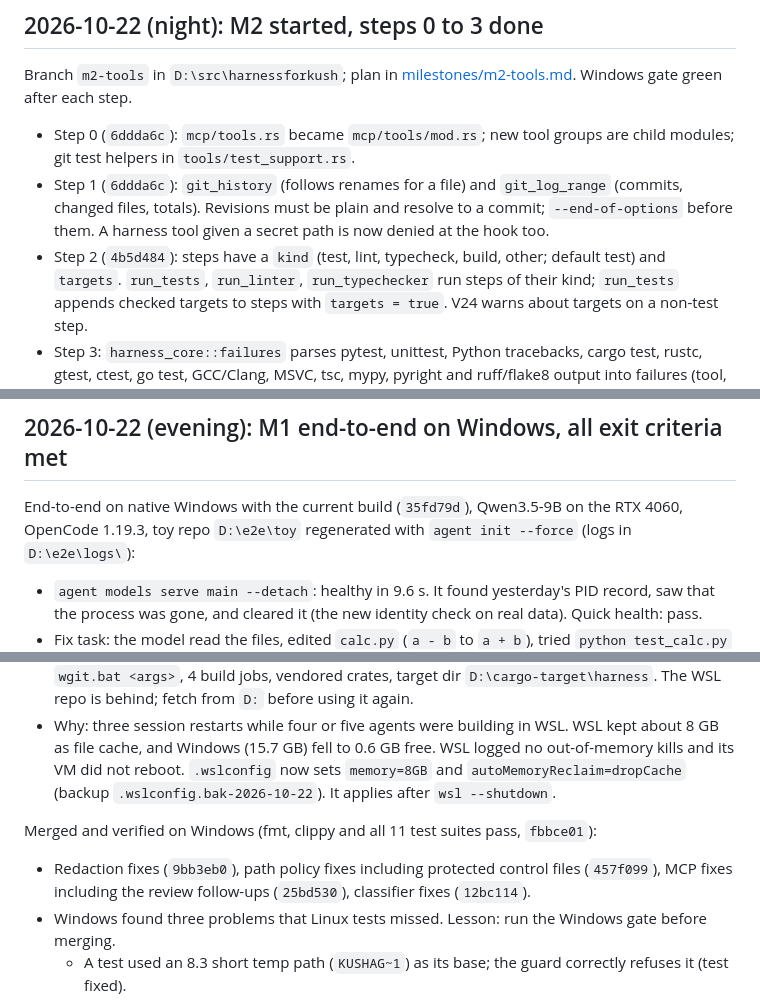
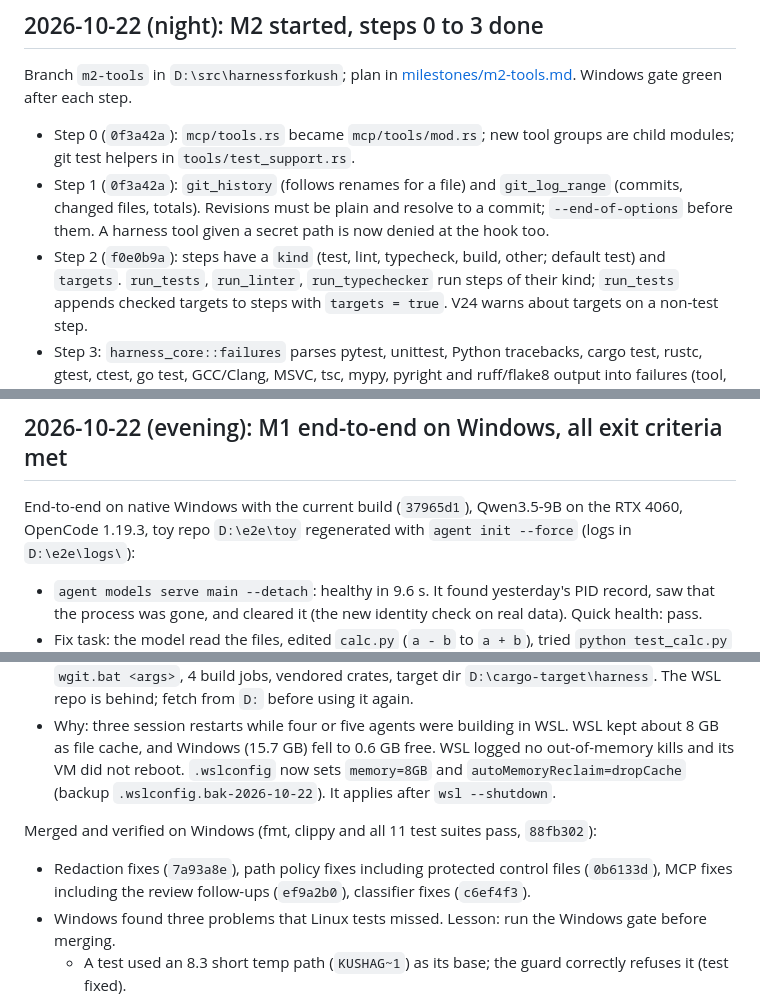
Before and after one commit to kushagrathisside/bridle, a Markdown page: docs/progress.md, 3 parts joined by grey strips. GitHub-like rendering.

```diff
--- a/docs/progress.md
+++ b/docs/progress.md
@@ -46,12 +56,12 @@
 
 Branch `m2-tools` in `D:\src\harnessforkush`; plan in [milestones/m2-tools.md](milestones/m2-tools.md).
 Windows gate green after each step.
-- Step 0 (`6ddda6c`): `mcp/tools.rs` became `mcp/tools/mod.rs`; new tool groups are child modules; git test
+- Step 0 (`0f3a42a`): `mcp/tools.rs` became `mcp/tools/mod.rs`; new tool groups are child modules; git test
   helpers in `tools/test_support.rs`.
-- Step 1 (`6ddda6c`): `git_history` (follows renames for a file) and `git_log_range` (commits, changed files,
+- Step 1 (`0f3a42a`): `git_history` (follows renames for a file) and `git_log_range` (commits, changed files,
   totals). Revisions must be plain and resolve to a commit; `--end-of-options` before them. A harness tool
   given a secret path is now denied at the hook too.
-- Step 2 (`4b5d484`): steps have a `kind` (test, lint, typecheck, build, other; default test) and `targets`.
+- Step 2 (`f0e0b9a`): steps have a `kind` (test, lint, typecheck, build, other; default test) and `targets`.
   `run_tests`, `run_linter`, `run_typechecker` run steps of their kind; `run_tests` appends checked targets
   to steps with `targets = true`. V24 warns about targets on a non-test step.
 - Step 3: `harness_core::failures` parses pytest, unittest, Python tracebacks, cargo test, rustc, gtest,
@@ -64,7 +74,7 @@ artifacts, adapters, the end-to-end run, and the `m2` tag.
 
 ## 2026-10-22 (evening): M1 end-to-end on Windows, all exit criteria met
 
-End-to-end on native Windows with the current build (`35fd79d`), Qwen3.5-9B on the RTX 4060, OpenCode 1.19.3,
+End-to-end on native Windows with the current build (`37965d1`), Qwen3.5-9B on the RTX 4060, OpenCode 1.19.3,
 toy repo `D:\e2e\toy` regenerated with `agent init --force` (logs in `D:\e2e\logs\`):
 - `agent models serve main --detach`: healthy in 9.6 s. It found yesterday's PID record, saw that the process was
   gone, and cleared it (the new identity check on real data). Quick health: pass.
@@ -107,9 +117,9 @@ Where the work happens now (user decision: postpone WSL use; no subagents):
   reboot. `.wslconfig` now sets `memory=8GB` and `autoMemoryReclaim=dropCache` (backup `.wslconfig.bak-2026-10-22`).
   It applies after `wsl --shutdown`.
 
-Merged and verified on Windows (fmt, clippy and all 11 test suites pass, `fbbce01`):
-- Redaction fixes (`9bb3eb0`), path policy fixes including protected control files (`457f099`), MCP fixes
-  including the review follow-ups (`25bd530`), classifier fixes (`12bc114`).
+Merged and verified on Windows (fmt, clippy and all 11 test suites pass, `88fb302`):
+- Redaction fixes (`7a93a8e`), path policy fixes including protected control files (`0b6133d`), MCP fixes
+  including the review follow-ups (`ef9a2b0`), classifier fixes (`c6ef4f3`).
 - Windows found three problems that Linux tests missed. Lesson: run the Windows gate before merging.
   - A test used an 8.3 short temp path (`KUSHAG~1`) as its base; the guard correctly refuses it (test fixed).
   - **The classifier lexed Windows commands as `cmd`, but OpenCode 1.19.3 runs them in PowerShell.** Its
```
Also changed, not shown: other parts of docs/progress.md (+24 -14 lines), docs/security.md (+4 -4 lines).
